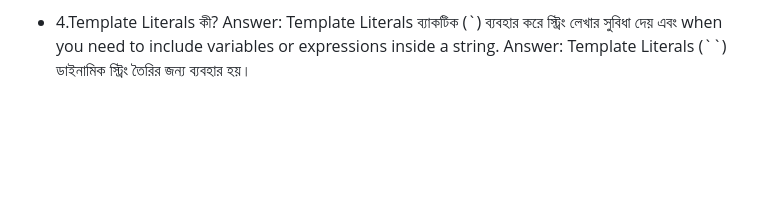
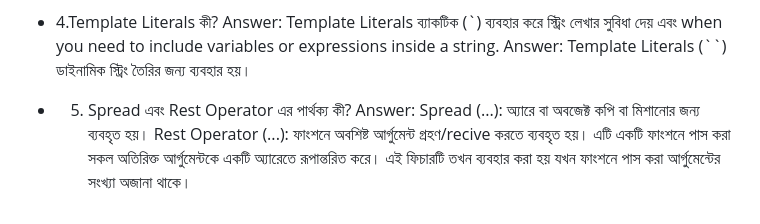
Before and after one commit to MukitHossen7/Interview-Basic-Question, a Markdown page: readme.md, the part around the change. Rendered like a GitHub page; blank space fills up the shorter version.

Commit message:
Add explanation of Spread and Rest Operators in README.md

```diff
--- a/readme.md
+++ b/readme.md
@@ -91,3 +91,8 @@ HTML Tag হল কোডের সেই অংশ যা ব্রাউজা
 - 4.Template Literals কী?
   Answer: Template Literals ব্যাকটিক (`) ব্যবহার করে স্ট্রিং লেখার সুবিধা দেয় এবং when you need to include variables or expressions inside a string.
   Answer: Template Literals (``) ডাইনামিক স্ট্রিং তৈরির জন্য ব্যবহার হয়।
+
+- 5. Spread এবং Rest Operator এর পার্থক্য কী?
+     Answer:
+     Spread (...): অ্যারে বা অবজেক্ট কপি বা মিশানোর জন্য ব্যবহৃত হয়।
+     Rest Operator (...): ফাংশনে অবশিষ্ট আর্গুমেন্ট গ্রহণ/recive করতে ব্যবহৃত হয়। এটি একটি ফাংশনে পাস করা সকল অতিরিক্ত আর্গুমেন্টকে একটি অ্যারেতে রূপান্তরিত করে। এই ফিচারটি তখন ব্যবহার করা হয় যখন ফাংশনে পাস করা আর্গুমেন্টের সংখ্যা অজানা থাকে।
```
